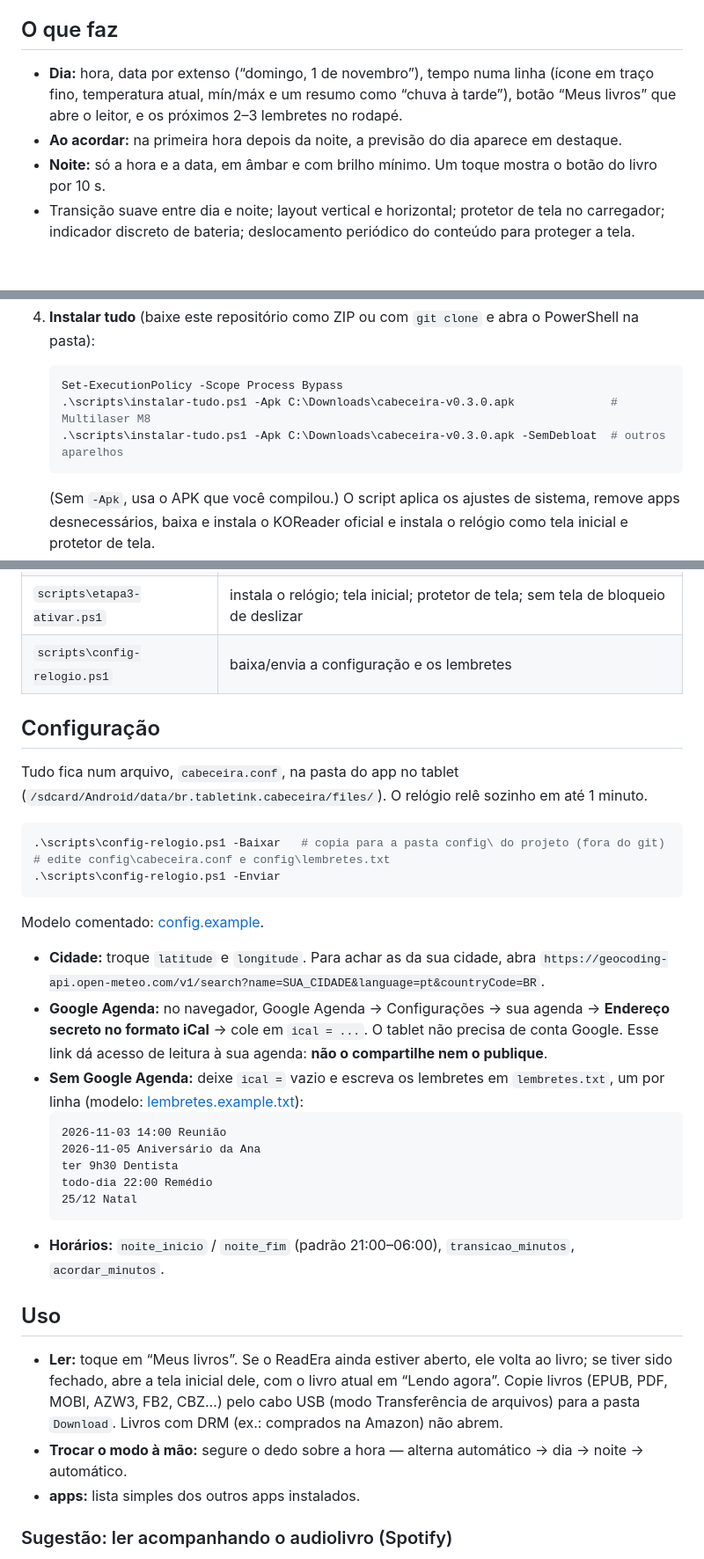
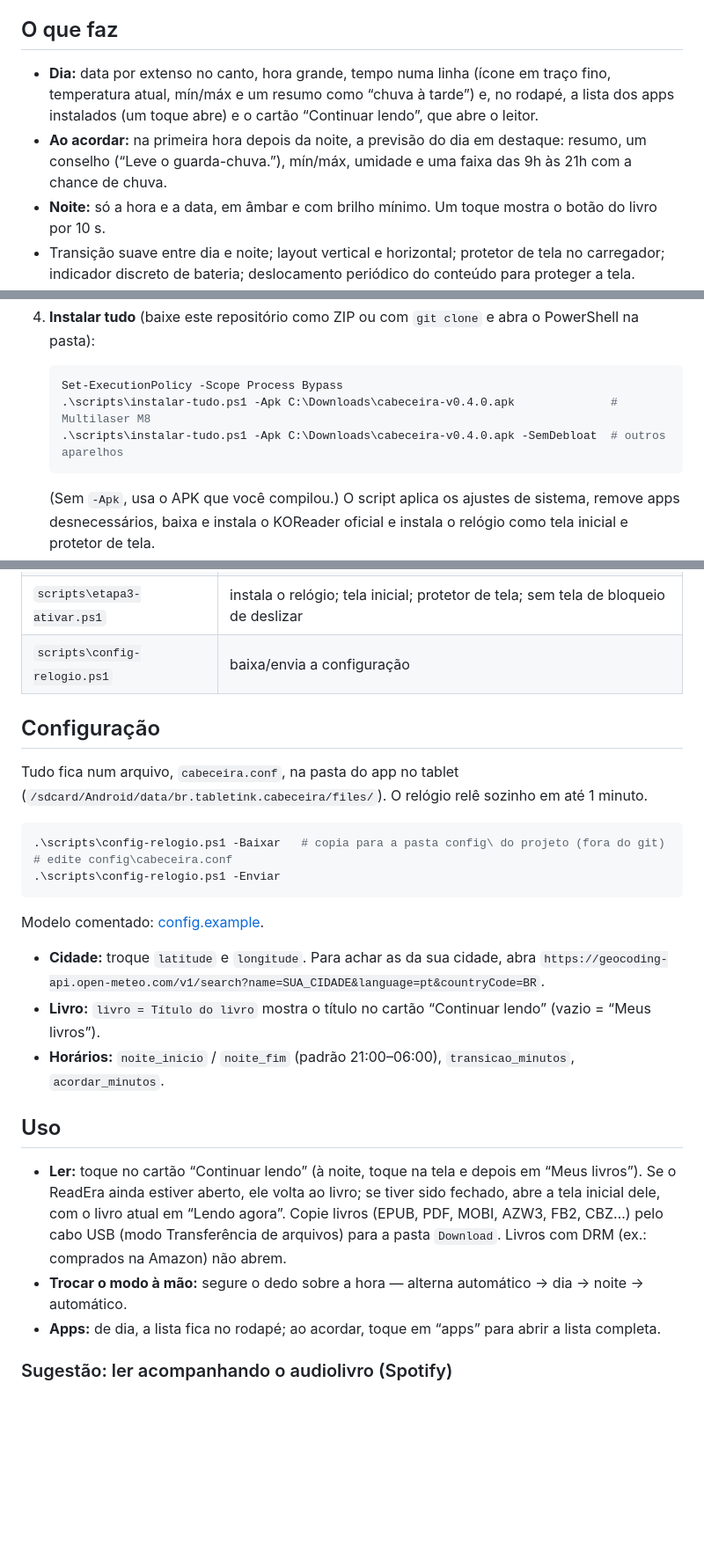
Before and after one commit to ArReinaldo/tablet-e-ink, a Markdown page: README.md, 3 parts joined by grey strips. Shown at 88% size. GitHub-like rendering; blank space fills up the shorter version.

````diff
--- a/README.md
+++ b/README.md
@@ -17,10 +19,11 @@ PC, via adb, **sem root**.
 > aparecem mais suaves por causa do filtro de saturação opcional (ver [Root opcional](#root-opcional)).
 
 ## O que faz
-- **Dia:** hora, data por extenso (“domingo, 1 de novembro”), tempo numa linha (ícone em traço fino,
-  temperatura atual, mín/máx e um resumo como “chuva à tarde”), botão “Meus livros” que abre o
-  leitor, e os próximos 2–3 lembretes no rodapé.
-- **Ao acordar:** na primeira hora depois da noite, a previsão do dia aparece em destaque.
+- **Dia:** data por extenso no canto, hora grande, tempo numa linha (ícone em traço fino,
+  temperatura atual, mín/máx e um resumo como “chuva à tarde”) e, no rodapé, a lista dos apps
+  instalados (um toque abre) e o cartão “Continuar lendo”, que abre o leitor.
+- **Ao acordar:** na primeira hora depois da noite, a previsão do dia em destaque: resumo, um conselho
+  (“Leve o guarda-chuva.”), mín/máx, umidade e uma faixa das 9h às 21h com a chance de chuva.
 - **Noite:** só a hora e a data, em âmbar e com brilho mínimo. Um toque mostra o botão do livro por 10 s.
 - Transição suave entre dia e noite; layout vertical e horizontal; protetor de tela no carregador;
   indicador discreto de bateria; deslocamento periódico do conteúdo para proteger a tela.
@@ -63,8 +66,8 @@ apps removidos pelo `etapa2-debloat.ps1` foi feita para o M8; em outro aparelho,
 4. **Instalar tudo** (baixe este repositório como ZIP ou com `git clone` e abra o PowerShell na pasta):
    ```powershell
    Set-ExecutionPolicy -Scope Process Bypass
-   .\scripts\instalar-tudo.ps1 -Apk C:\Downloads\cabeceira-v0.3.0.apk              # Multilaser M8
-   .\scripts\instalar-tudo.ps1 -Apk C:\Downloads\cabeceira-v0.3.0.apk -SemDebloat  # outros aparelhos
+   .\scripts\instalar-tudo.ps1 -Apk C:\Downloads\cabeceira-v0.4.0.apk              # Multilaser M8
+   .\scripts\instalar-tudo.ps1 -Apk C:\Downloads\cabeceira-v0.4.0.apk -SemDebloat  # outros aparelhos
    ```
    (Sem `-Apk`, usa o APK que você compilou.)
    O script aplica os ajustes de sistema, remove apps desnecessários, baixa e instala o KOReader
@@ -83,7 +86,7 @@ Cada etapa também pode ser rodada sozinha e desfeita com `-Desfazer`:
 | `scripts\etapa2-config.ps1` | desliga animações; tela ligada no carregador; modo monocromático |
 | `scripts\etapa2-debloat.ps1` | remove apps para o usuário 0 (`pm uninstall --user 0`) |
 | `scripts\etapa3-ativar.ps1` | instala o relógio; tela inicial; protetor de tela; sem tela de bloqueio de deslizar |
-| `scripts\config-relogio.ps1` | baixa/envia a configuração e os lembretes |
+| `scripts\config-relogio.ps1` | baixa/envia a configuração |
 
 ## Configuração
 Tudo fica num arquivo, `cabeceira.conf`, na pasta do app no tablet
@@ -91,34 +94,23 @@ Tudo fica num arquivo, `cabeceira.conf`, na pasta do app no tablet
 
 ```powershell
 .\scripts\config-relogio.ps1 -Baixar   # copia para a pasta config\ do projeto (fora do git)
-# edite config\cabeceira.conf e config\lembretes.txt
+# edite config\cabeceira.conf
 .\scripts\config-relogio.ps1 -Enviar
 ```
 Modelo comentado: [config.example](config.example).
 
 - **Cidade:** troque `latitude` e `longitude`. Para achar as da sua cidade, abra
   `https://geocoding-api.open-meteo.com/v1/search?name=SUA_CIDADE&language=pt&countryCode=BR`.
-- **Google Agenda:** no navegador, Google Agenda → Configurações → sua agenda →
-  **Endereço secreto no formato iCal** → cole em `ical = ...`. O tablet não precisa de conta Google.
-  Esse link dá acesso de leitura à sua agenda: **não o compartilhe nem o publique**.
-- **Sem Google Agenda:** deixe `ical =` vazio e escreva os lembretes em `lembretes.txt`, um por linha
-  (modelo: [lembretes.example.txt](lembretes.example.txt)):
-  ```
-  2026-11-03 14:00 Reunião
-  2026-11-05 Aniversário da Ana
-  ter 9h30 Dentista
-  todo-dia 22:00 Remédio
-  25/12 Natal
-  ```
+- **Livro:** `livro = Título do livro` mostra o título no cartão “Continuar lendo” (vazio = “Meus livros”).
 - **Horários:** `noite_inicio` / `noite_fim` (padrão 21:00–06:00), `transicao_minutos`, `acordar_minutos`.
 
 ## Uso
-- **Ler:** toque em “Meus livros”. Se o ReadEra ainda estiver aberto, ele volta ao livro; se tiver
+- **Ler:** toque no cartão “Continuar lendo” (à noite, toque na tela e depois em “Meus livros”). Se o ReadEra ainda estiver aberto, ele volta ao livro; se tiver
   sido fechado, abre a tela inicial dele, com o livro atual em “Lendo agora”. Copie livros
   (EPUB, PDF, MOBI, AZW3, FB2, CBZ…) pelo cabo USB (modo Transferência de arquivos) para a pasta
   `Download`. Livros com DRM (ex.: comprados na Amazon) não abrem.
 - **Trocar o modo à mão:** segure o dedo sobre a hora — alterna automático → dia → noite → automático.
-- **apps:** lista simples dos outros apps instalados.
+- **Apps:** de dia, a lista fica no rodapé; ao acordar, toque em “apps” para abrir a lista completa.
 
 ### Sugestão: ler acompanhando o audiolivro (Spotify)
 Instale o Spotify no tablet e toque o audiolivro enquanto lê o mesmo livro no leitor. O áudio
````
Also changed, not shown: other parts of README.md (+3 -1 lines), docs/03-relogio-v2.md (+6 -18 lines), docs/img/acordar-horizontal.png (added), docs/img/acordar.png, docs/img/dia-horizontal.png, docs/img/dia.png, docs/img/noite.png, 5 other files.
